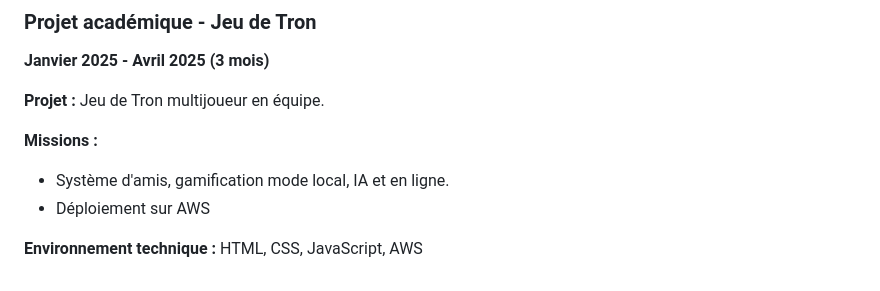
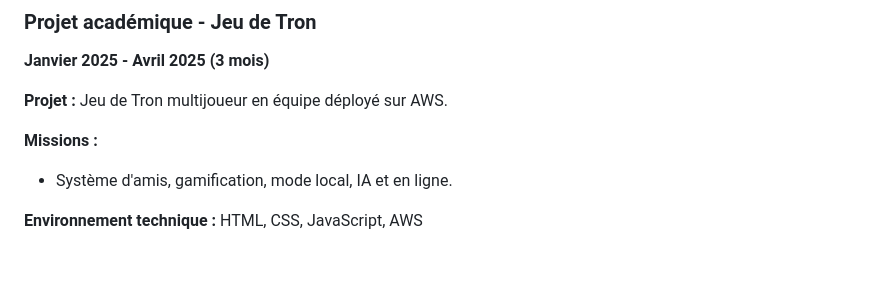
Before and after one commit to MaxenceRoques/cv-web, a Markdown page: content-fullstack.md, the part around the change. GitHub-like rendering.

Commit message:
Enhance project details for Tron game
Updated project description and clarified missions.

```diff
--- a/content-fullstack.md
+++ b/content-fullstack.md
@@ -128,11 +128,10 @@ Ingénieur Polytech Nice Sophia spécialisé en Interaction Homme Machine, je co
 
 **Janvier 2025 - Avril 2025 (3 mois)**
 
-**Projet :** Jeu de Tron multijoueur en équipe.
+**Projet :** Jeu de Tron multijoueur en équipe déployé sur AWS.
 
 **Missions :**
 
-- Système d'amis, gamification mode local, IA et en ligne.
-- Déploiement sur AWS
+- Système d'amis, gamification, mode local, IA et en ligne.
 
 **Environnement technique :** HTML, CSS, JavaScript, AWS
```
